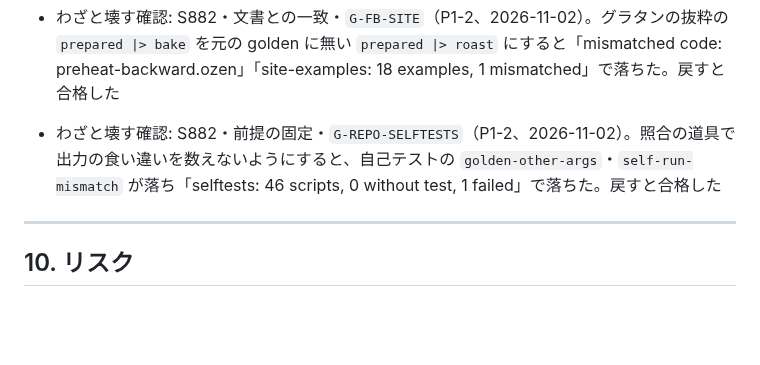
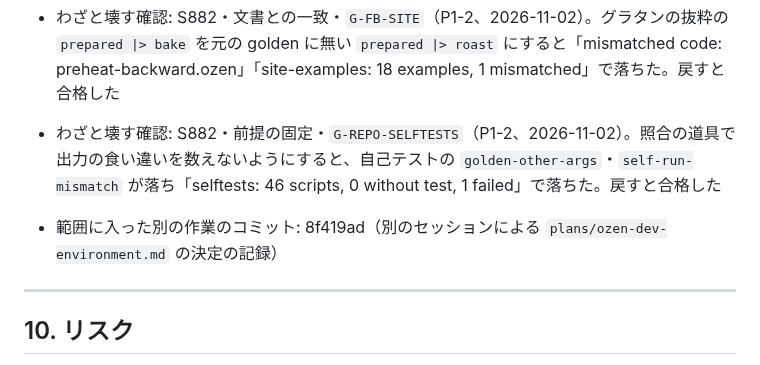
Before and after one commit to atsuki-seo/Ozen, a Markdown page: plans/ozen-cooking-feedback.md, the part around the change. GitHub-like rendering; blank space fills up the shorter version.

Commit message:
Exclude another session's plan commit from G-FB-SCOPE
Co-Authored-By: Claude Opus 5.5 <noreply@anthropic.com>

```diff
--- a/plans/ozen-cooking-feedback.md
+++ b/plans/ozen-cooking-feedback.md
@@ -1256,6 +1256,7 @@ Claude は機械的なゴールまでを担当する。以下はユーザーが
 - わざと壊す確認: S882・文書との一致・`G-FB-SITE`（P1-2、2026-11-02）。§5.3 の行は「米の例の出力の位置を `3:7-3:13` に戻す」だが、`3:7-3:13`（`washed` の名前）は書き直しで動かないので、動いたほうの `4:21-4:25` を書き直す前の `4:26-4:30` に戻した。「mismatched output: double-use.ozen」「site-examples: 18 examples, 1 mismatched」で落ちた。戻すと合格した
 - わざと壊す確認: S882・文書との一致・`G-FB-SITE`（P1-2、2026-11-02）。グラタンの抜粋の `prepared |> bake` を元の golden に無い `prepared |> roast` にすると「mismatched code: preheat-backward.ozen」「site-examples: 18 examples, 1 mismatched」で落ちた。戻すと合格した
 - わざと壊す確認: S882・前提の固定・`G-REPO-SELFTESTS`（P1-2、2026-11-02）。照合の道具で出力の食い違いを数えないようにすると、自己テストの `golden-other-args`・`self-run-mismatch` が落ち「selftests: 46 scripts, 0 without test, 1 failed」で落ちた。戻すと合格した
+- 範囲に入った別の作業のコミット: 8f419ad（別のセッションによる `plans/ozen-dev-environment.md` の決定の記録）
 ---
 
 ## 10. リスク
```
